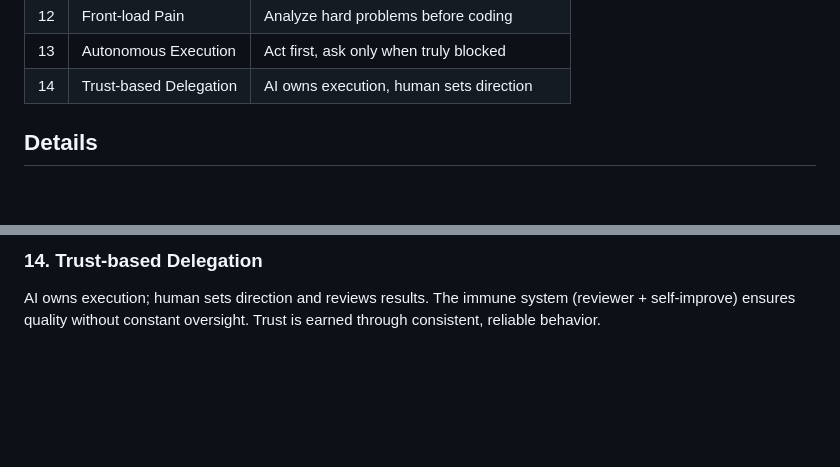
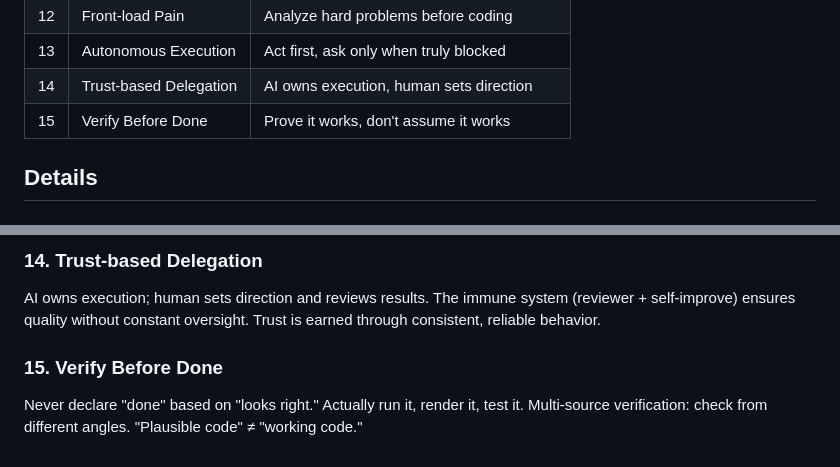
Before and after one commit to d0nghyun/neuron, a Markdown page: knowledge/philosophy.md, 2 parts joined by grey strips. GitHub-like rendering; blank space fills up the shorter version.

Commit message:
docs: add Verify Before Done principle (#15)
Prevent "looks right" trap - require actual execution and multi-source verification.

Co-Authored-By: Claude Opus 4.5 <noreply@anthropic.com>

```diff
--- a/knowledge/philosophy.md
+++ b/knowledge/philosophy.md
@@ -18,6 +18,7 @@
 | 12 | Front-load Pain | Analyze hard problems before coding |
 | 13 | Autonomous Execution | Act first, ask only when truly blocked |
 | 14 | Trust-based Delegation | AI owns execution, human sets direction |
+| 15 | Verify Before Done | Prove it works, don't assume it works |
 
 ## Details
 
@@ -62,3 +63,6 @@ Act first, ask only when truly blocked. Default to action within guardrails. Hum
 
 ### 14. Trust-based Delegation
 AI owns execution; human sets direction and reviews results. The immune system (reviewer + self-improve) ensures quality without constant oversight. Trust is earned through consistent, reliable behavior.
+
+### 15. Verify Before Done
+Never declare "done" based on "looks right." Actually run it, render it, test it. Multi-source verification: check from different angles. "Plausible code" ≠ "working code."
```
Also changed, not shown: docs/releasenotes/UNRELEASED.md (+2 -1 lines).
